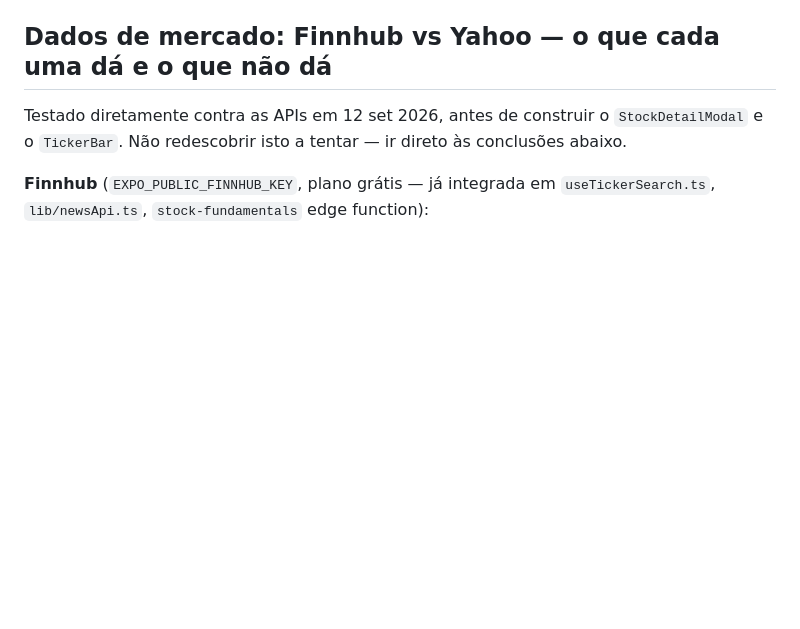
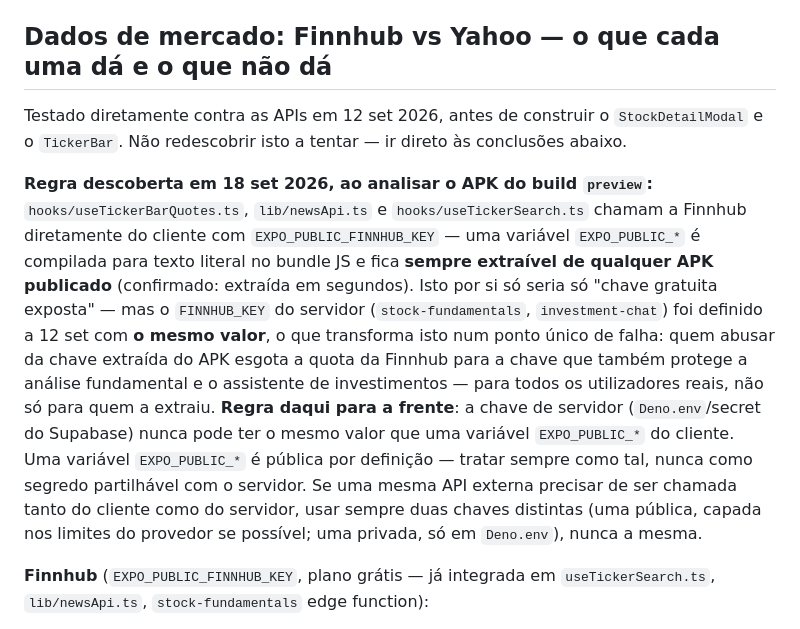
Before and after one commit to Olavo21/DeskMint, a Markdown page: AGENTS.md, the part around the change. GitHub-like rendering; blank space fills up the shorter version.

Commit message:
docs: registar risco da FINNHUB_KEY partilhada entre cliente e servidor
EXPO_PUBLIC_FINNHUB_KEY (usada em useTickerBarQuotes.ts, newsApi.ts,
useTickerSearch.ts) e' o mesmo valor do FINNHUB_KEY do servidor
(stock-fundamentals, investment-chat), confirmado ao analisar o APK do
build preview - qualquer EXPO_PUBLIC_* e extraivel de um APK publicado
em segundos. Isto transforma uma chave gratuita exposta num ponto
unico de falha: abuso da chave extraida esgota a quota que tambem
protege a analise fundamental e o assistente para todos os
utilizadores reais. Regra registada, rotacao da chave em curso
(dependente de confirmar no dashboard da Finnhub se o plano gratuito
permite 2 chaves ativas) - nao mudado codigo nenhum ainda.

Co-Authored-By: Claude Sonnet 5 <noreply@anthropic.com>

```diff
--- a/AGENTS.md
+++ b/AGENTS.md
@@ -61,6 +61,27 @@ existirem em `dm_expenses`, é o mesmo problema de migração incompleta.
 Testado diretamente contra as APIs em 12 set 2026, antes de construir o
 `StockDetailModal` e o `TickerBar`. Não redescobrir isto a tentar — ir
 direto às conclusões abaixo.
+
+**Regra descoberta em 18 set 2026, ao analisar o APK do build `preview`:**
+`hooks/useTickerBarQuotes.ts`, `lib/newsApi.ts` e `hooks/useTickerSearch.ts`
+chamam a Finnhub diretamente do cliente com `EXPO_PUBLIC_FINNHUB_KEY` —
+uma variável `EXPO_PUBLIC_*` é compilada para texto literal no bundle
+JS e fica **sempre extraível de qualquer APK publicado** (confirmado:
+extraída em segundos). Isto por si só seria só "chave gratuita
+exposta" — mas o `FINNHUB_KEY` do servidor (`stock-fundamentals`,
+`investment-chat`) foi definido a 12 set com **o mesmo valor**, o que
+transforma isto num ponto único de falha: quem abusar da chave
+extraída do APK esgota a quota da Finnhub para a chave que também
+protege a análise fundamental e o assistente de investimentos — para
+todos os utilizadores reais, não só para quem a extraiu.
+**Regra daqui para a frente**: a chave de servidor (`Deno.env`/secret
+do Supabase) nunca pode ter o mesmo valor que uma variável
+`EXPO_PUBLIC_*` do cliente. Uma variável `EXPO_PUBLIC_*` é pública por
+definição — tratar sempre como tal, nunca como segredo partilhável com
+o servidor. Se uma mesma API externa precisar de ser chamada tanto do
+cliente como do servidor, usar sempre duas chaves distintas (uma
+pública, capada nos limites do provedor se possível; uma privada, só
+em `Deno.env`), nunca a mesma.
 
 **Finnhub** (`EXPO_PUBLIC_FINNHUB_KEY`, plano grátis — já integrada em
 `useTickerSearch.ts`, `lib/newsApi.ts`, `stock-fundamentals` edge function):
```
